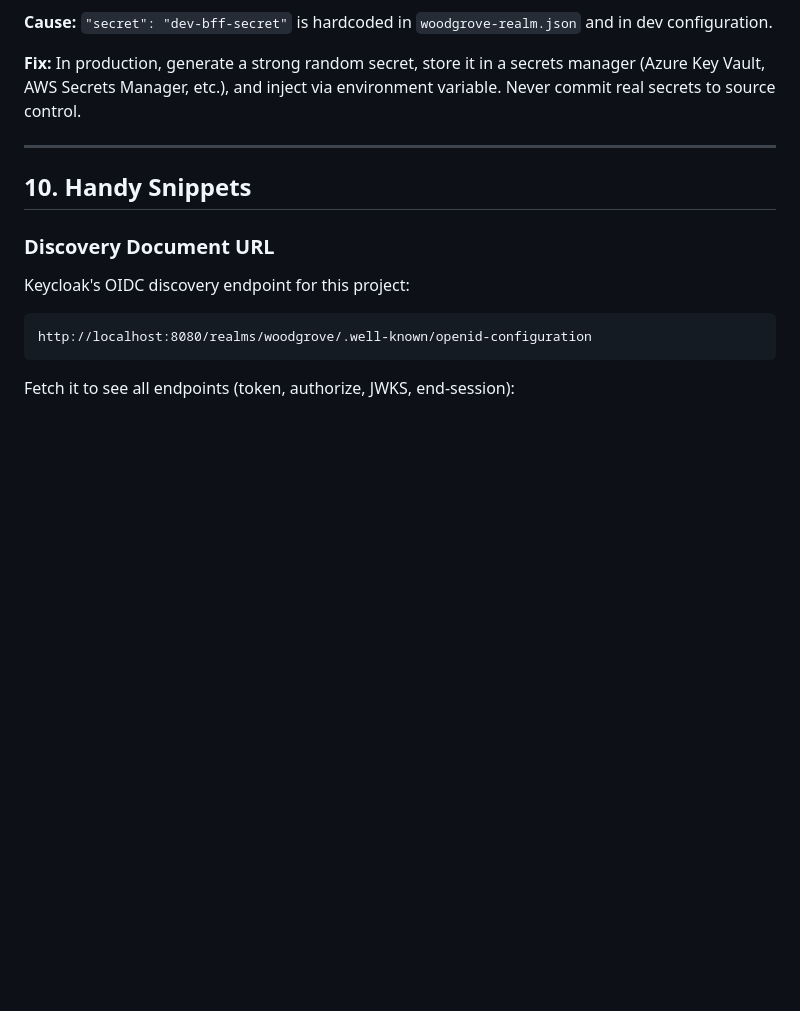
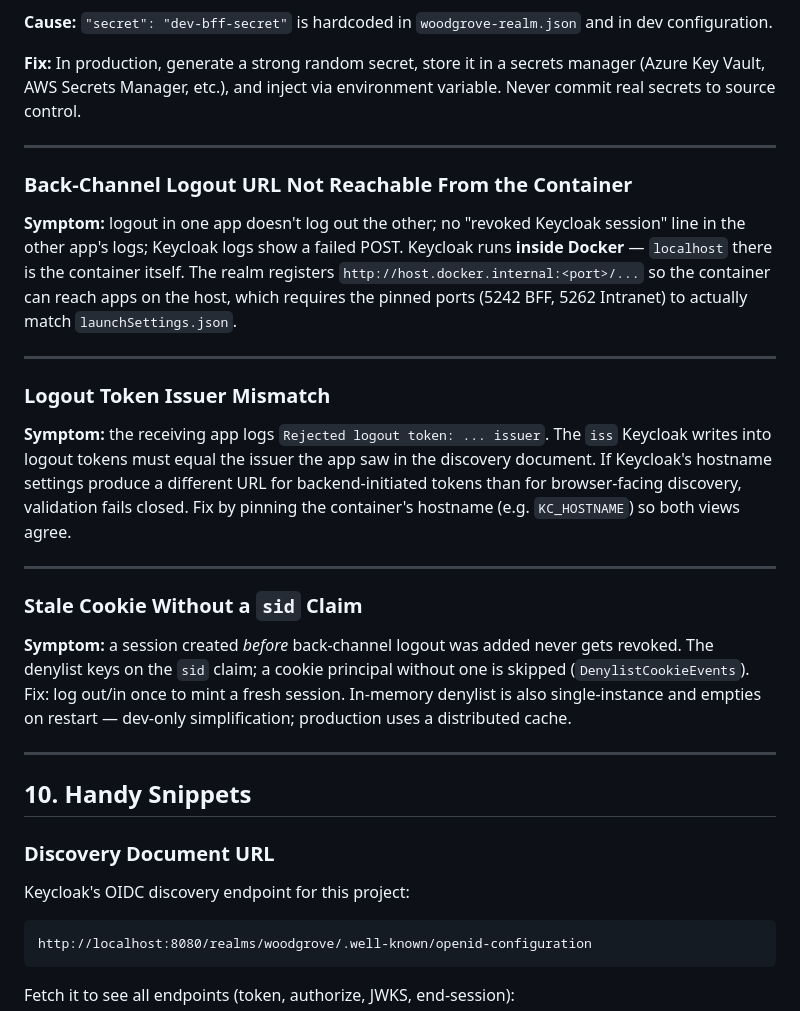
Before and after one commit to NgTuanLoc/Woodgrovedemo, a Markdown page: docs/cheatsheet.md, the part around one of its changes. Rendered like a GitHub page; blank space fills up the shorter version.

```diff
--- a/docs/cheatsheet.md
+++ b/docs/cheatsheet.md
@@ -642,6 +720,38 @@ Flow:
 
 ---
 
+### Back-Channel Logout URL Not Reachable From the Container
+
+**Symptom:** logout in one app doesn't log out the other; no "revoked Keycloak
+session" line in the other app's logs; Keycloak logs show a failed POST.
+Keycloak runs **inside Docker** — `localhost` there is the container itself. The
+realm registers `http://host.docker.internal:<port>/...` so the container can
+reach apps on the host, which requires the pinned ports (5242 BFF, 5262 Intranet)
+to actually match `launchSettings.json`.
+
+---
+
+### Logout Token Issuer Mismatch
+
+**Symptom:** the receiving app logs `Rejected logout token: ... issuer`.
+The `iss` Keycloak writes into logout tokens must equal the issuer the app saw in
+the discovery document. If Keycloak's hostname settings produce a different
+URL for backend-initiated tokens than for browser-facing discovery, validation
+fails closed. Fix by pinning the container's hostname (e.g. `KC_HOSTNAME`) so
+both views agree.
+
+---
+
+### Stale Cookie Without a `sid` Claim
+
+**Symptom:** a session created *before* back-channel logout was added never gets
+revoked. The denylist keys on the `sid` claim; a cookie principal without one is
+skipped (`DenylistCookieEvents`). Fix: log out/in once to mint a fresh session.
+In-memory denylist is also single-instance and empties on restart — dev-only
+simplification; production uses a distributed cache.
+
+---
+
 ## 10. Handy Snippets
 
 ### Discovery Document URL
```
Also changed, not shown: other parts of docs/cheatsheet.md (+96 -18 lines).
